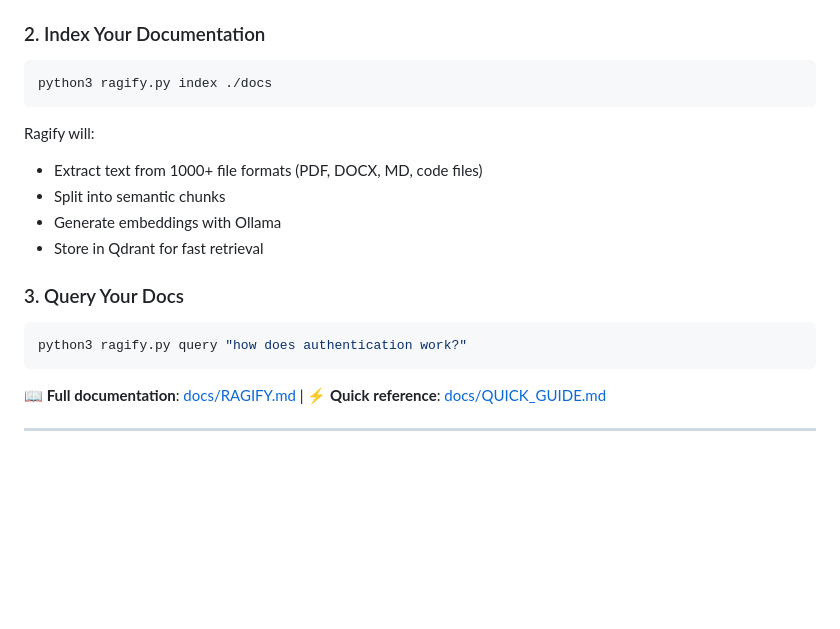
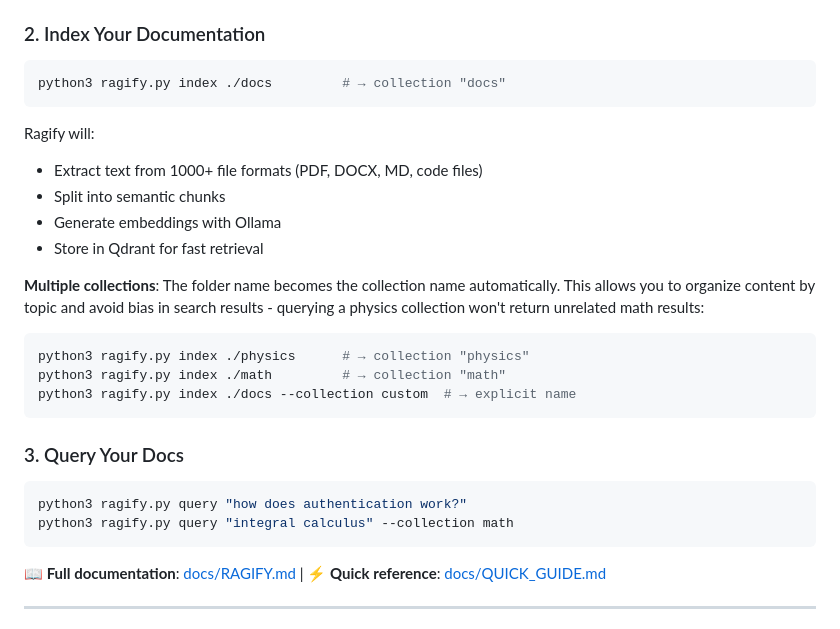
Before and after one commit to strawberry-code/ragify, a Markdown page: README.md, the part around the change. GitHub-like rendering; blank space fills up the shorter version.

Commit message:
docs: documenta auto-derivazione nome collection dalla cartella indicizzata

````diff
--- a/README.md
+++ b/README.md
@@ -27,7 +27,7 @@ Use `--fix` to auto-install missing Python packages.
 ### 2. Index Your Documentation
 
 ```bash
-python3 ragify.py index ./docs
+python3 ragify.py index ./docs         # → collection "docs"
 ```
 
 Ragify will:
@@ -36,10 +36,19 @@ Ragify will:
 - Generate embeddings with Ollama
 - Store in Qdrant for fast retrieval
 
+**Multiple collections**: The folder name becomes the collection name automatically. This allows you to organize content by topic and avoid bias in search results - querying a physics collection won't return unrelated math results:
+
+```bash
+python3 ragify.py index ./physics      # → collection "physics"
+python3 ragify.py index ./math         # → collection "math"
+python3 ragify.py index ./docs --collection custom  # → explicit name
+```
+
 ### 3. Query Your Docs
 
 ```bash
 python3 ragify.py query "how does authentication work?"
+python3 ragify.py query "integral calculus" --collection math
 ```
 
 **📖 Full documentation**: [docs/RAGIFY.md](docs/RAGIFY.md) | **⚡ Quick reference**: [docs/QUICK_GUIDE.md](docs/QUICK_GUIDE.md)
````
